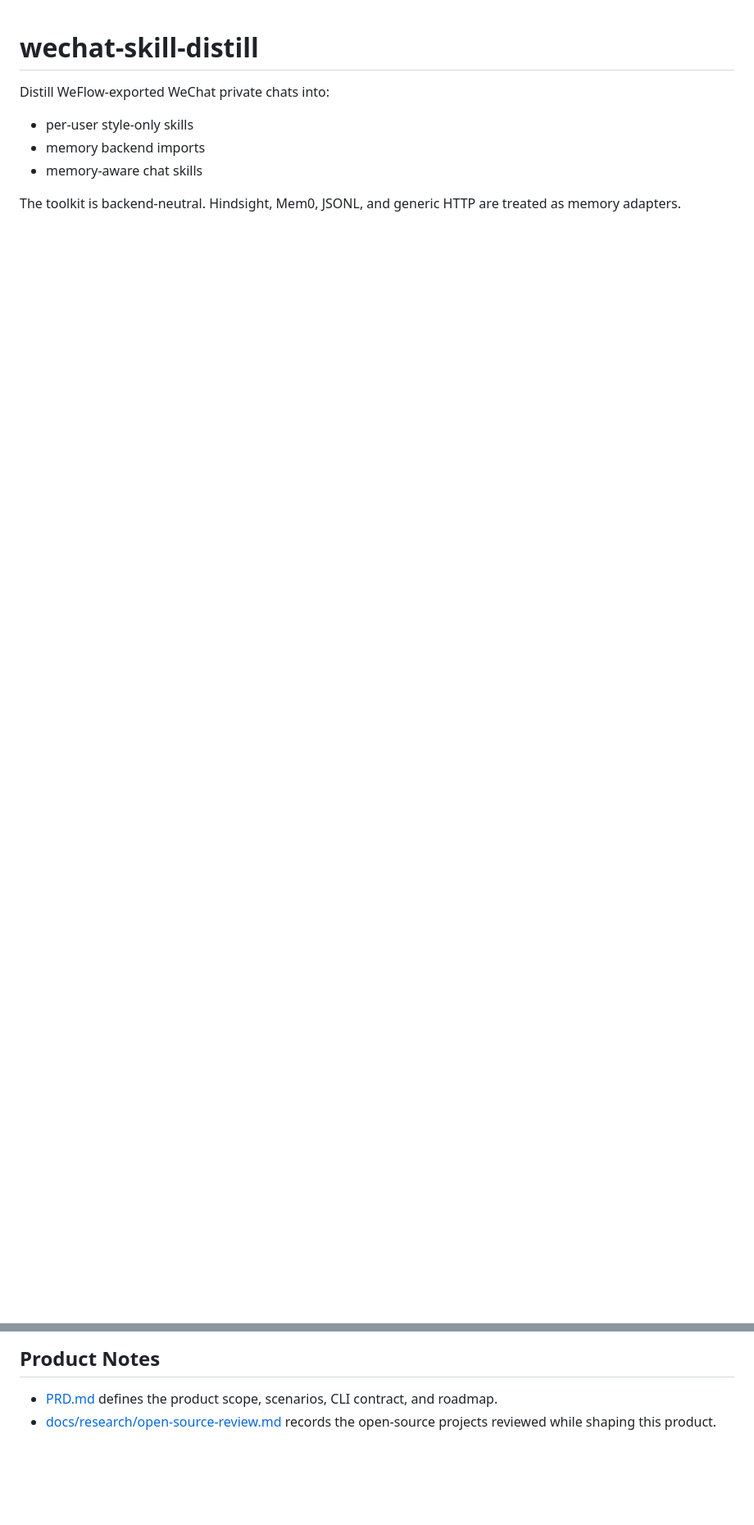
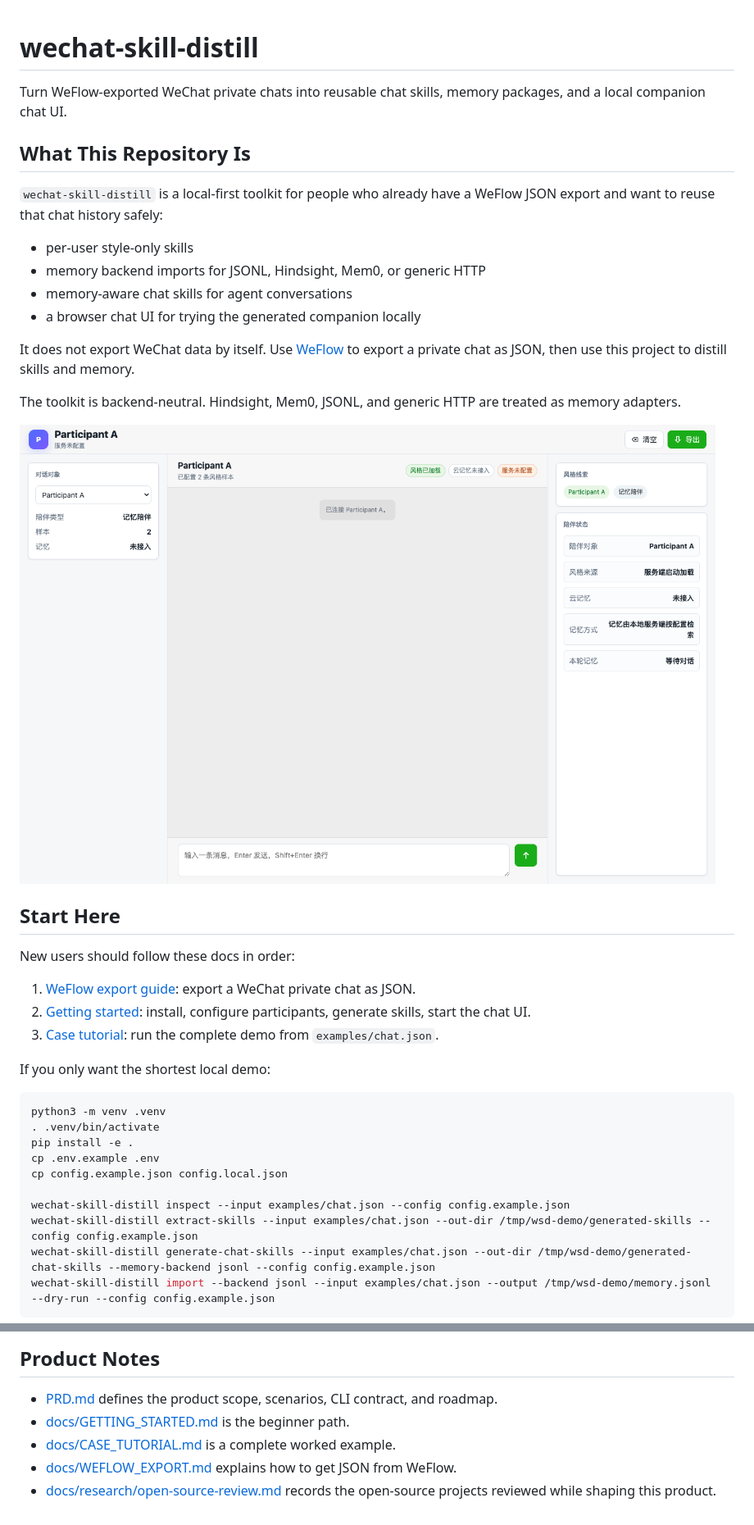
Before and after one commit to xmh1011/wechat-skill-distill, a Markdown page: README.md, 2 parts joined by grey strips. Shown at 82% size. Drawn GitHub-style; pictures changed too: docs/assets/chat-ui-overview.png (added); blank space fills up the shorter version.

Commit message:
docs: add beginner guides and screenshots

````diff
--- a/README.md
+++ b/README.md
@@ -1,9 +1,42 @@
 # wechat-skill-distill
 
-Distill WeFlow-exported WeChat private chats into:
+Turn WeFlow-exported WeChat private chats into reusable chat skills, memory packages, and a local companion chat UI.
+
+## What This Repository Is
+
+`wechat-skill-distill` is a local-first toolkit for people who already have a WeFlow JSON export and want to reuse that chat history safely:
 
 - per-user style-only skills
-- memory backend imports
-- memory-aware chat skills
+- memory backend imports for JSONL, Hindsight, Mem0, or generic HTTP
+- memory-aware chat skills for agent conversations
+- a browser chat UI for trying the generated companion locally
+
+It does not export WeChat data by itself. Use [WeFlow](https://github.com/hicccc77/WeFlow) to export a private chat as JSON, then use this project to distill skills and memory.
 
 The toolkit is backend-neutral. Hindsight, Mem0, JSONL, and generic HTTP are treated as memory adapters.
+
+![Chat UI overview](docs/assets/chat-ui-overview.png)
+
+## Start Here
+
+New users should follow these docs in order:
+
+1. [WeFlow export guide](docs/WEFLOW_EXPORT.md): export a WeChat private chat as JSON.
+2. [Getting started](docs/GETTING_STARTED.md): install, configure participants, generate skills, start the chat UI.
+3. [Case tutorial](docs/CASE_TUTORIAL.md): run the complete demo from `examples/chat.json`.
+
+If you only want the shortest local demo:
+
+```bash
+python3 -m venv .venv
+. .venv/bin/activate
+pip install -e .
+cp .env.example .env
+cp config.example.json config.local.json
+
+wechat-skill-distill inspect --input examples/chat.json --config config.example.json
+wechat-skill-distill extract-skills --input examples/chat.json --out-dir /tmp/wsd-demo/generated-skills --config config.example.json
+wechat-skill-distill generate-chat-skills --input examples/chat.json --out-dir /tmp/wsd-demo/generated-chat-skills --memory-backend jsonl --config config.example.json
+wechat-skill-distill import --backend jsonl --input examples/chat.json --output /tmp/wsd-demo/memory.jsonl --dry-run --config config.example.json
+```
+
@@ -299,4 +355,7 @@ wechat-skill-distill evaluate-skills --skills generated-skills generated-chat-sk
 ## Product Notes
 
 - [PRD.md](PRD.md) defines the product scope, scenarios, CLI contract, and roadmap.
+- [docs/GETTING_STARTED.md](docs/GETTING_STARTED.md) is the beginner path.
+- [docs/CASE_TUTORIAL.md](docs/CASE_TUTORIAL.md) is a complete worked example.
+- [docs/WEFLOW_EXPORT.md](docs/WEFLOW_EXPORT.md) explains how to get JSON from WeFlow.
 - [docs/research/open-source-review.md](docs/research/open-source-review.md) records the open-source projects reviewed while shaping this product.
````
Also changed, not shown: other parts of README.md (+23 -0 lines), docs/CASE_TUTORIAL.md (added, +214 -0 lines), docs/GETTING_STARTED.md (added, +156 -0 lines), docs/WEFLOW_EXPORT.md (added, +88 -0 lines), docs/assets/chat-ui-mobile.png (added), 1 other file.
